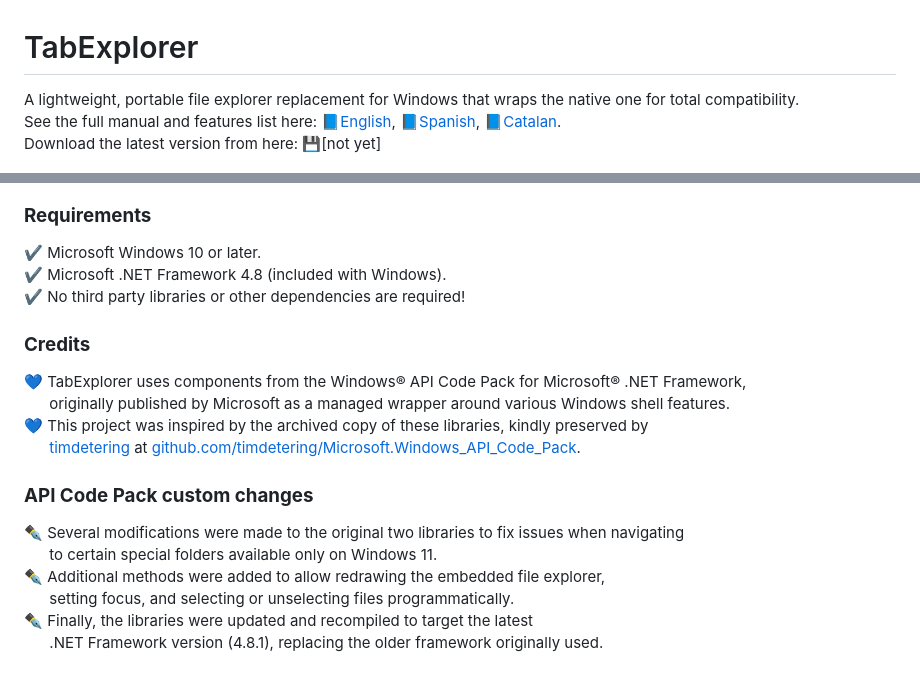
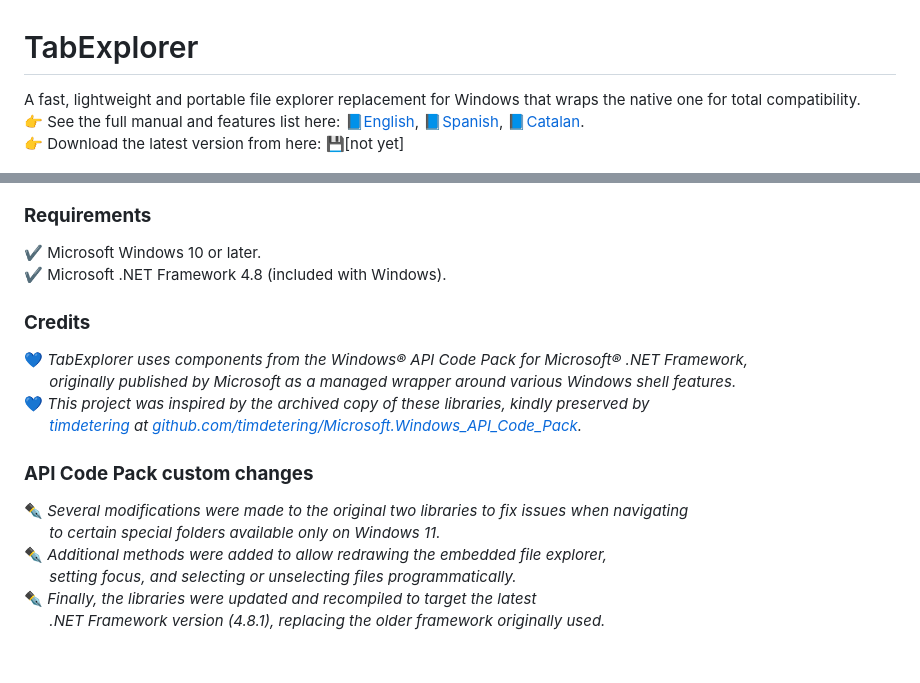
Before and after one commit to incom2/TabExplorer, a Markdown page: README.md, 2 parts joined by grey strips. Drawn GitHub-style.

```diff
--- a/README.md
+++ b/README.md
@@ -1,7 +1,7 @@
 # TabExplorer
-A lightweight, portable file explorer replacement for Windows that wraps the native one for total compatibility.<br>
-See the full manual and features list here: 📘[English](docs/TabExplorer.EN%20-%20English.pdf), 📘[Spanish](docs/TabExplorer.ES%20-%20Castellano.pdf), 📘[Catalan](docs/TabExplorer.CAT%20-%20Català.pdf).<br>
-Download the latest version from here: 💾[not yet]
+A fast, lightweight and portable file explorer replacement for Windows that wraps the native one for total compatibility.<br>
+👉 See the full manual and features list here: 📘[English](docs/TabExplorer.EN%20-%20English.pdf), 📘[Spanish](docs/TabExplorer.ES%20-%20Castellano.pdf), 📘[Catalan](docs/TabExplorer.CAT%20-%20Català.pdf).<br>
+👉 Download the latest version from here: 💾[not yet]
 
 ![](docs/pics/001_black.png)
 ### **Benefits**
@@ -38,19 +38,18 @@ Download the latest version from here: 💾[not yet]
 ![](docs/pics/001_white.png)
 ### **Requirements**
 ✔ Microsoft Windows 10 or later.<br>
-✔ Microsoft .NET Framework 4.8 (included with Windows).<br>
-✔ No third party libraries or other dependencies are required!
+✔ Microsoft .NET Framework 4.8 (included with Windows).
 
 ### **Credits**
-💙 TabExplorer uses components from the Windows® API Code Pack for Microsoft® .NET Framework,<br>
-&nbsp;&nbsp;&nbsp;&nbsp;&nbsp;&nbsp;originally published by Microsoft as a managed wrapper around various Windows shell features.<br>
-💙 This project was inspired by the archived copy of these libraries, kindly preserved by<br>
-&nbsp;&nbsp;&nbsp;&nbsp;&nbsp;&nbsp;[timdetering](https://github.com/timdetering) at [github.com/timdetering/Microsoft.Windows_API_Code_Pack](https://github.com/timdetering/Microsoft.Windows_API_Code_Pack).
+💙 *TabExplorer uses components from the Windows® API Code Pack for Microsoft® .NET Framework,*<br>
+&nbsp;&nbsp;&nbsp;&nbsp;&nbsp;&nbsp;*originally published by Microsoft as a managed wrapper around various Windows shell features.*<br>
+💙 *This project was inspired by the archived copy of these libraries, kindly preserved by*<br>
+&nbsp;&nbsp;&nbsp;&nbsp;&nbsp;&nbsp;*[timdetering](https://github.com/timdetering) at [github.com/timdetering/Microsoft.Windows_API_Code_Pack](https://github.com/timdetering/Microsoft.Windows_API_Code_Pack).*
 
 ### **API Code Pack custom changes**
-✒ Several modifications were made to the original two libraries to fix issues when navigating<br>
-&nbsp;&nbsp;&nbsp;&nbsp;&nbsp;&nbsp;to certain special folders available only on Windows 11.<br>
-✒ Additional methods were added to allow redrawing the embedded file explorer,<br>
-&nbsp;&nbsp;&nbsp;&nbsp;&nbsp;&nbsp;setting focus, and selecting or unselecting files programmatically.<br>
-✒ Finally, the libraries were updated and recompiled to target the latest<br>
-&nbsp;&nbsp;&nbsp;&nbsp;&nbsp;&nbsp;.NET Framework version (4.8.1), replacing the older framework originally used.
+✒ *Several modifications were made to the original two libraries to fix issues when navigating*<br>
+&nbsp;&nbsp;&nbsp;&nbsp;&nbsp;&nbsp;*to certain special folders available only on Windows 11.*<br>
+✒ *Additional methods were added to allow redrawing the embedded file explorer,*<br>
+&nbsp;&nbsp;&nbsp;&nbsp;&nbsp;&nbsp;*setting focus, and selecting or unselecting files programmatically.*<br>
+✒ *Finally, the libraries were updated and recompiled to target the latest*<br>
+&nbsp;&nbsp;&nbsp;&nbsp;&nbsp;&nbsp;*.NET Framework version (4.8.1), replacing the older framework originally used.*
```
